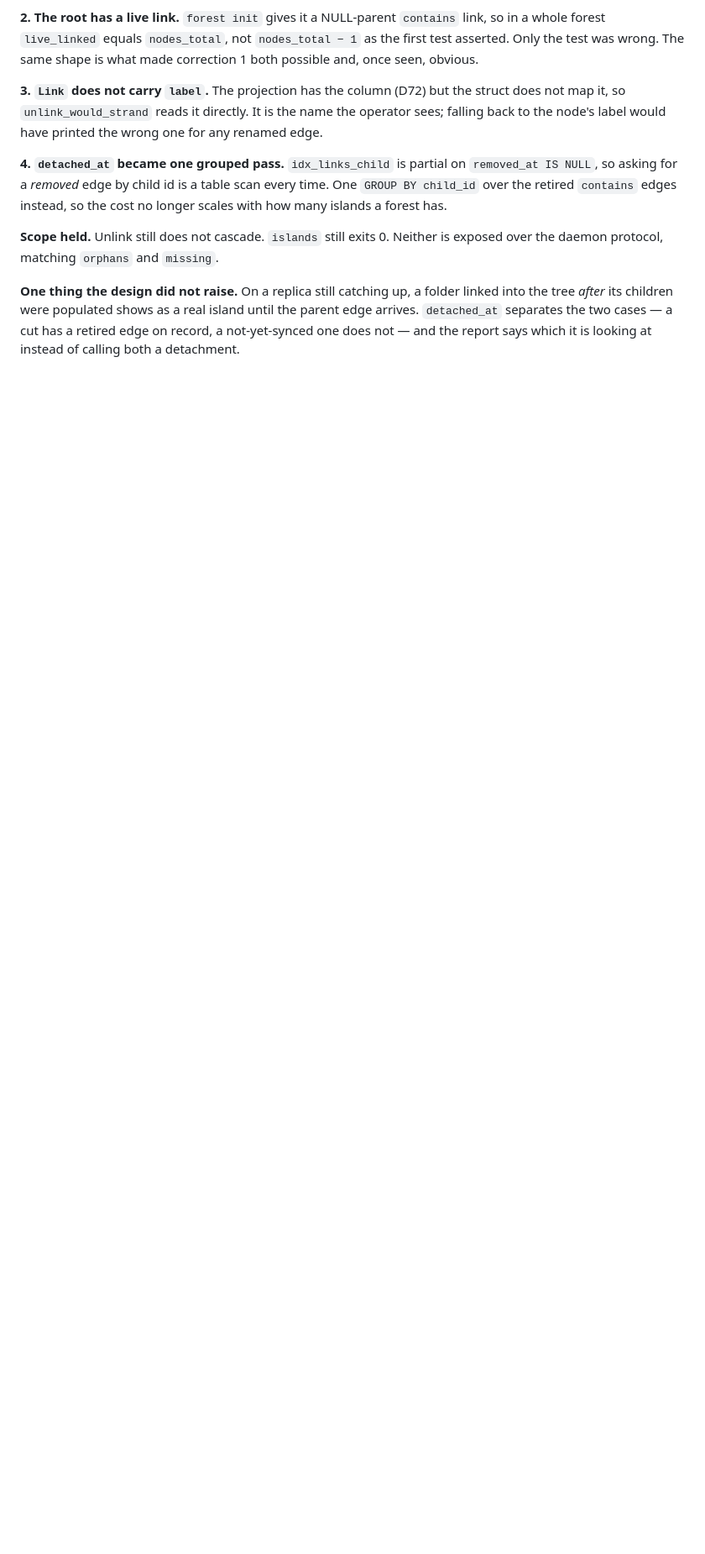
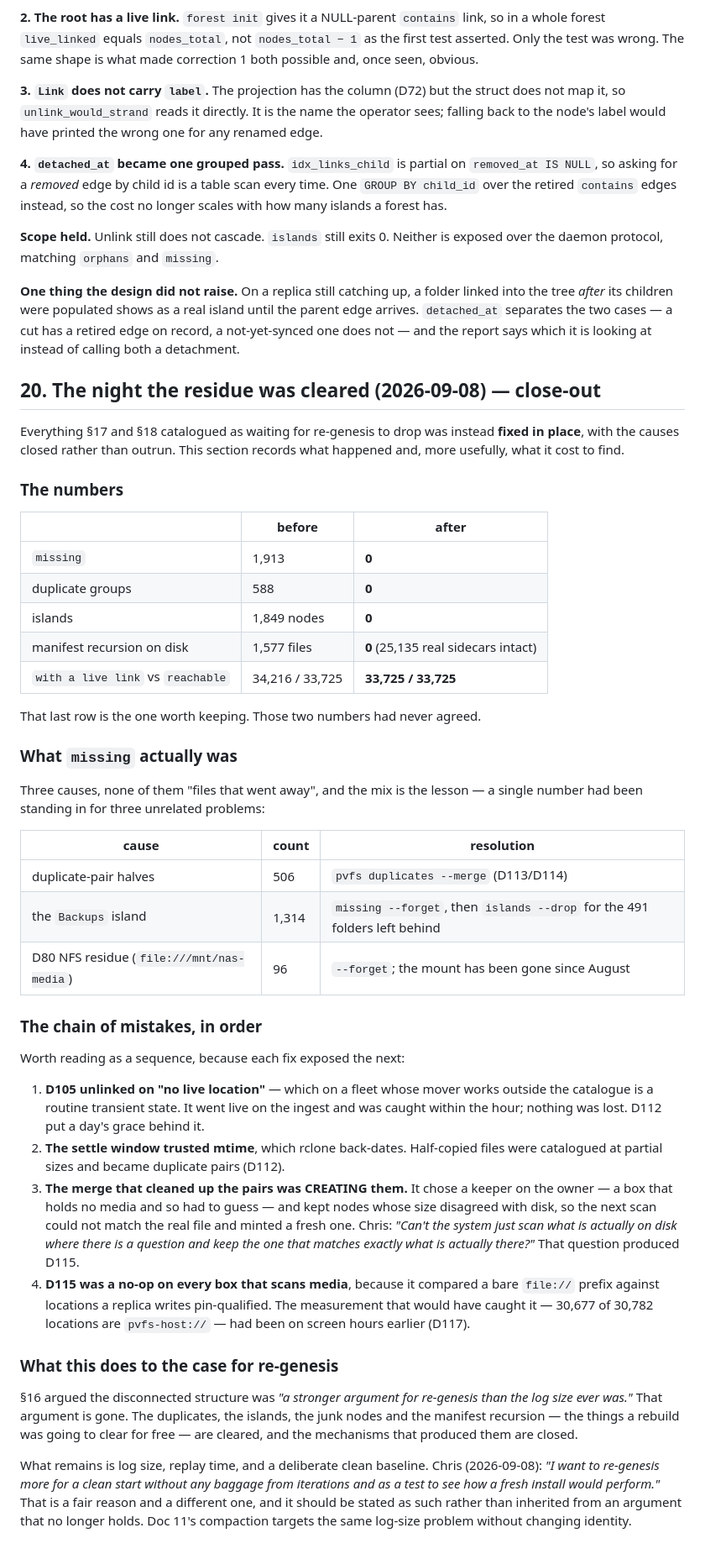
Before and after one commit to christcb03/phrasevault, a Markdown page: docs/24-fleet-review-and-re-genesis.md, the part around the change. Shown at 84% size. Drawn GitHub-style; blank space fills up the shorter version.

Commit message:
docs(24): close out the night the residue was cleared
Everything sections 17 and 18 catalogued as waiting for re-genesis to
drop was fixed in place instead: missing 1,913 to 0, duplicates 588 to
0, islands 1,849 nodes to 0, and "with a live link" finally equal to
"reachable" for the first time.

Records what `missing` actually was — three unrelated problems standing
behind one number — and the chain of four mistakes, each of which
exposed the next, ending with a fix that was a no-op on every box that
mattered for a reason that had been on screen hours earlier.

Section 16 called the disconnected structure a stronger argument for
re-genesis than log size. That argument is gone; what remains is a
deliberate clean baseline, which is a fair reason but a different one.

Co-Authored-By: Claude Opus 5 <noreply@anthropic.com>

```diff
--- a/docs/24-fleet-review-and-re-genesis.md
+++ b/docs/24-fleet-review-and-re-genesis.md
@@ -1485,3 +1485,69 @@ folder linked into the tree *after* its children were populated shows as a real
 island until the parent edge arrives. `detached_at` separates the two cases — a
 cut has a retired edge on record, a not-yet-synced one does not — and the
 report says which it is looking at instead of calling both a detachment.
+
+
+## 20. The night the residue was cleared (2026-09-08) — close-out
+
+Everything §17 and §18 catalogued as waiting for re-genesis to drop was
+instead **fixed in place**, with the causes closed rather than outrun. This
+section records what happened and, more usefully, what it cost to find.
+
+### The numbers
+
+| | before | after |
+|---|---|---|
+| `missing` | 1,913 | **0** |
+| duplicate groups | 588 | **0** |
+| islands | 1,849 nodes | **0** |
+| manifest recursion on disk | 1,577 files | **0** (25,135 real sidecars intact) |
+| `with a live link` vs `reachable` | 34,216 / 33,725 | **33,725 / 33,725** |
+
+That last row is the one worth keeping. Those two numbers had never agreed.
+
+### What `missing` actually was
+
+Three causes, none of them "files that went away", and the mix is the lesson —
+a single number had been standing in for three unrelated problems:
+
+| cause | count | resolution |
+|---|---|---|
+| duplicate-pair halves | 506 | `pvfs duplicates --merge` (D113/D114) |
+| the `Backups` island | 1,314 | `missing --forget`, then `islands --drop` for the 491 folders left behind |
+| D80 NFS residue (`file:///mnt/nas-media`) | 96 | `--forget`; the mount has been gone since August |
+
+### The chain of mistakes, in order
+
+Worth reading as a sequence, because each fix exposed the next:
+
+1. **D105 unlinked on "no live location"** — which on a fleet whose mover works
+   outside the catalogue is a routine transient state. It went live on the
+   ingest and was caught within the hour; nothing was lost. D112 put a day's
+   grace behind it.
+2. **The settle window trusted mtime**, which rclone back-dates. Half-copied
+   files were catalogued at partial sizes and became duplicate pairs (D112).
+3. **The merge that cleaned up the pairs was CREATING them.** It chose a keeper
+   on the owner — a box that holds no media and so had to guess — and kept
+   nodes whose size disagreed with disk, so the next scan could not match the
+   real file and minted a fresh one. Chris: *"Can't the system just scan what
+   is actually on disk where there is a question and keep the one that matches
+   exactly what is actually there?"* That question produced D115.
+4. **D115 was a no-op on every box that scans media**, because it compared a
+   bare `file://` prefix against locations a replica writes pin-qualified. The
+   measurement that would have caught it — 30,677 of 30,782 locations are
+   `pvfs-host://` — had been on screen hours earlier (D117).
+
+### What this does to the case for re-genesis
+
+§16 argued the disconnected structure was *"a stronger argument for re-genesis
+than the log size ever was."* That argument is gone. The duplicates, the
+islands, the junk nodes and the manifest recursion — the things a rebuild was
+going to clear for free — are cleared, and the mechanisms that produced them
+are closed.
+
+What remains is log size, replay time, and a deliberate clean baseline. Chris
+(2026-09-08): *"I want to re-genesis more for a clean start without any baggage
+from iterations and as a test to see how a fresh install would perform."* That
+is a fair reason and a different one, and it should be stated as such rather
+than inherited from an argument that no longer holds. Doc 11's compaction
+targets the same log-size problem without changing identity.
```
